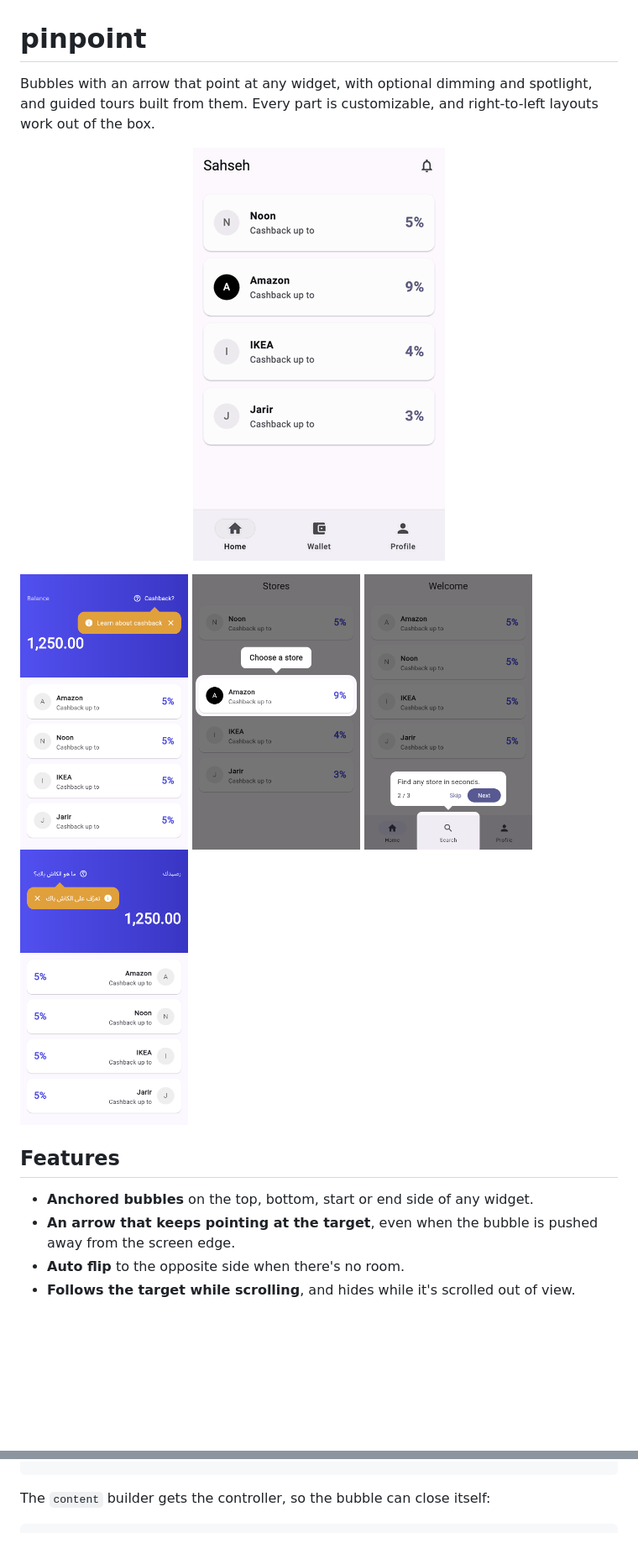
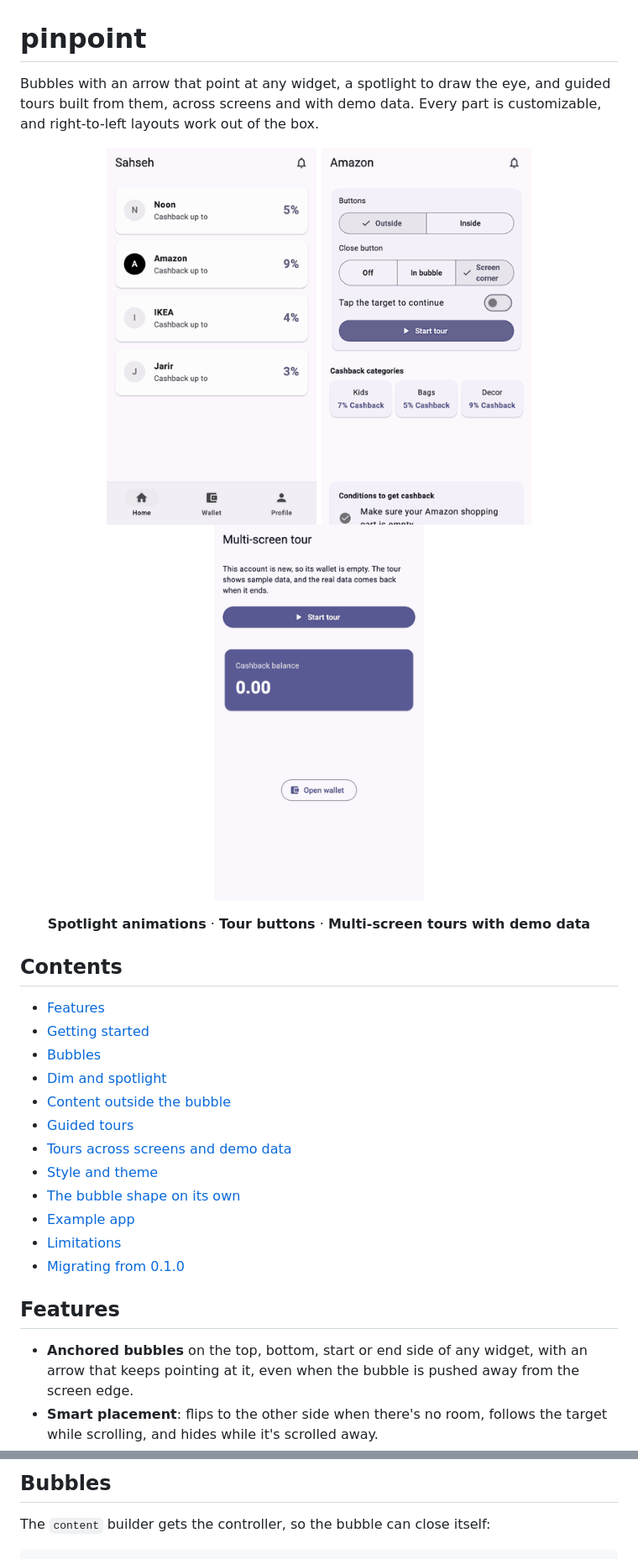
Before and after one commit to AbdelrahmanFouad1/pinpoint, a Markdown page: README.md, 2 parts joined by grey strips. Shown at 84% size. Drawn GitHub-style; pictures changed too: screenshots/controls.gif (added), screenshots/multiscreen.gif (added), screenshots/tour.gif; blank space fills up the shorter version.

```diff
--- a/README.md
+++ b/README.md
@@ -1,26 +1,39 @@
 # pinpoint
 
-Bubbles with an arrow that point at any widget, with optional dimming and
-spotlight, and guided tours built from them. Every part is customizable, and
-right-to-left layouts work out of the box.
+Bubbles with an arrow that point at any widget, a spotlight to draw the eye,
+and guided tours built from them, across screens and with demo data. Every
+part is customizable, and right-to-left layouts work out of the box.
 
 <p align="center">
-  <img src="https://raw.githubusercontent.com/AbdelrahmanFouad1/pinpoint/main/screenshots/tour.gif" width="300" alt="A guided tour moving from step to step: a pulsing circle spotlight, an iris closing on a card, and a stadium spotlight">
+  <img src="https://raw.githubusercontent.com/AbdelrahmanFouad1/pinpoint/main/screenshots/tour.gif" width="250" alt="A tour with a pulsing circle spotlight, an iris closing on a card, and a stadium spotlight">
+  <img src="https://raw.githubusercontent.com/AbdelrahmanFouad1/pinpoint/main/screenshots/controls.gif" width="250" alt="A tour moved with built-in Next and Previous buttons outside the bubble, and closed from the screen corner">
+  <img src="https://raw.githubusercontent.com/AbdelrahmanFouad1/pinpoint/main/screenshots/multiscreen.gif" width="250" alt="A tour that shows demo data, opens the wallet screen, and returns to the real data when it ends">
 </p>
 
-<p>
-  <img src="https://raw.githubusercontent.com/AbdelrahmanFouad1/pinpoint/main/screenshots/anchor.png" width="200" alt="A bubble anchored to a button">
-  <img src="https://raw.githubusercontent.com/AbdelrahmanFouad1/pinpoint/main/screenshots/spotlight.png" width="200" alt="A spotlight on a card">
-  <img src="https://raw.githubusercontent.com/AbdelrahmanFouad1/pinpoint/main/screenshots/tour.png" width="200" alt="A guided tour step">
-  <img src="https://raw.githubusercontent.com/AbdelrahmanFouad1/pinpoint/main/screenshots/rtl.png" width="200" alt="A bubble in a right-to-left layout">
+<p align="center">
+  <b>Spotlight animations</b> · <b>Tour buttons</b> · <b>Multi-screen tours with demo data</b>
 </p>
+
+## Contents
+
+- [Features](#features)
+- [Getting started](#getting-started)
+- [Bubbles](#bubbles)
+- [Dim and spotlight](#dim-and-spotlight)
+- [Content outside the bubble](#content-outside-the-bubble)
+- [Guided tours](#guided-tours)
+- [Tours across screens and demo data](#tours-across-screens-and-demo-data)
+- [Style and theme](#style-and-theme)
+- [The bubble shape on its own](#the-bubble-shape-on-its-own)
+- [Example app](#example-app)
+- [Limitations](#limitations)
+- [Migrating from 0.1.0](#migrating-from-010)
 
 ## Features
 
-- **Anchored bubbles** on the top, bottom, start or end side of any widget.
-- **An arrow that keeps pointing at the target**, even when the bubble is
-  pushed away from the screen edge.
-- **Auto flip** to the opposite side when there's no room.
-- **Follows the target while scrolling**, and hides while it's scrolled
-  out of view.
+- **Anchored bubbles** on the top, bottom, start or end side of any widget,
+  with an arrow that keeps pointing at it, even when the bubble is pushed
+  away from the screen edge.
+- **Smart placement**: flips to the other side when there's no room,
+  follows the target while scrolling, and hides while it's scrolled away.
 - **Dim** the screen, or **spotlight** the target through a hole of any
@@ -66,3 +107,4 @@ controller.show();
+## Bubbles
 
 The `content` builder gets the controller, so the bubble can close itself:
 
```
Also changed, not shown: other parts of README.md (+195 -180 lines), CHANGELOG.md (+2 -1 lines), 5 other files.
